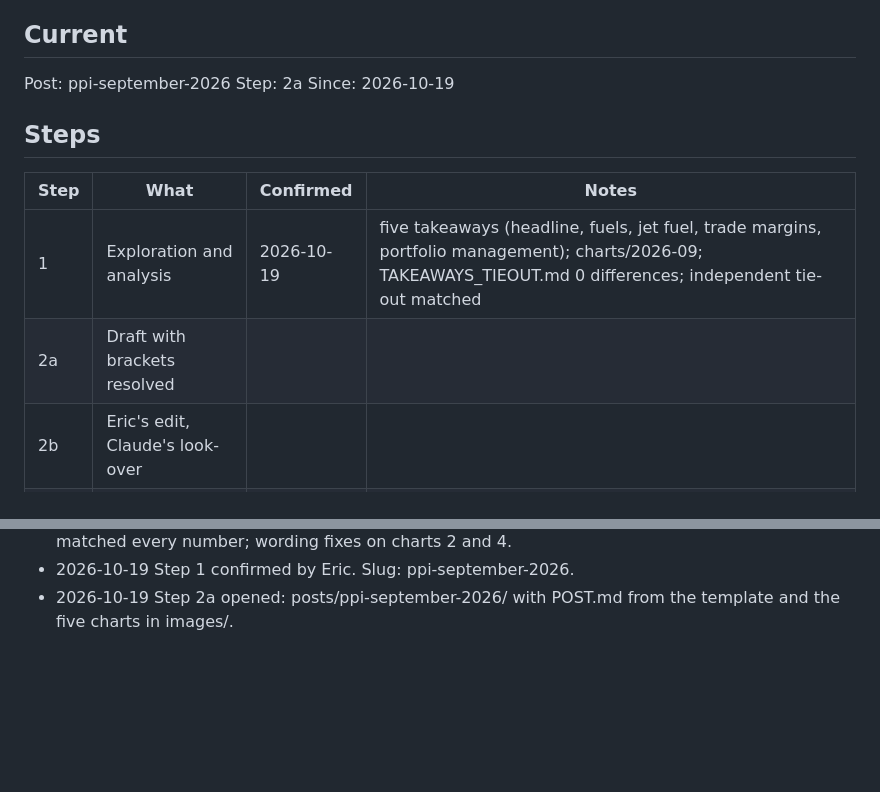
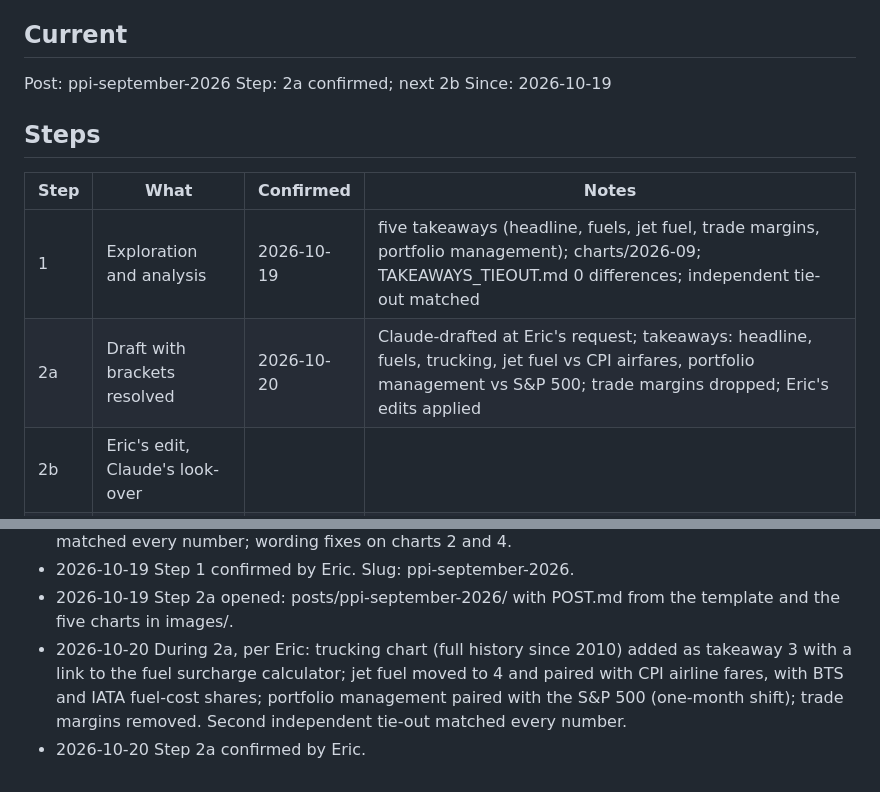
Before and after one commit to Data4ThePeople/PPI_analysis, a Markdown page: STATUS.md, 2 parts joined by grey strips. Drawn GitHub-style; blank space fills up the shorter version.

Commit message:
ppi-september-2026: step 2a done
Co-Authored-By: Claude Opus 5.5 (1M context) <noreply@anthropic.com>

```diff
--- a/STATUS.md
+++ b/STATUS.md
@@ -6,7 +6,7 @@ Process: ~/.claude/d4tp-process/PROCESS.md
 ## Current
 
 Post: ppi-september-2026
-Step: 2a
+Step: 2a confirmed; next 2b
 Since: 2026-10-19
 
 ## Steps
@@ -14,7 +14,7 @@ Since: 2026-10-19
 | Step | What | Confirmed | Notes |
 |---|---|---|---|
 | 1  | Exploration and analysis | 2026-10-19 | five takeaways (headline, fuels, jet fuel, trade margins, portfolio management); charts/2026-09; TAKEAWAYS_TIEOUT.md 0 differences; independent tie-out matched |
-| 2a | Draft with brackets resolved | | |
+| 2a | Draft with brackets resolved | 2026-10-20 | Claude-drafted at Eric's request; takeaways: headline, fuels, trucking, jet fuel vs CPI airfares, portfolio management vs S&P 500; trade margins dropped; Eric's edits applied |
 | 2b | Eric's edit, Claude's look-over | | |
 | 2c | Slice markup | | |
 | 2d | Hero 1680x1080 + alt text | | |
@@ -61,3 +61,5 @@ None.
 - 2026-10-19 Five charts and tie-out for the September 2026 takeaways; independent tie-out matched every number; wording fixes on charts 2 and 4.
 - 2026-10-19 Step 1 confirmed by Eric. Slug: ppi-september-2026.
 - 2026-10-19 Step 2a opened: posts/ppi-september-2026/ with POST.md from the template and the five charts in images/.
+- 2026-10-20 During 2a, per Eric: trucking chart (full history since 2010) added as takeaway 3 with a link to the fuel surcharge calculator; jet fuel moved to 4 and paired with CPI airline fares, with BTS and IATA fuel-cost shares; portfolio management paired with the S&P 500 (one-month shift); trade margins removed. Second independent tie-out matched every number.
+- 2026-10-20 Step 2a confirmed by Eric.
```
